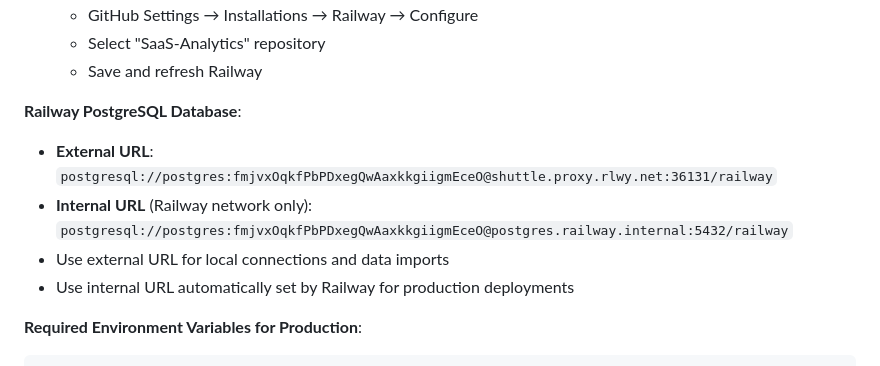
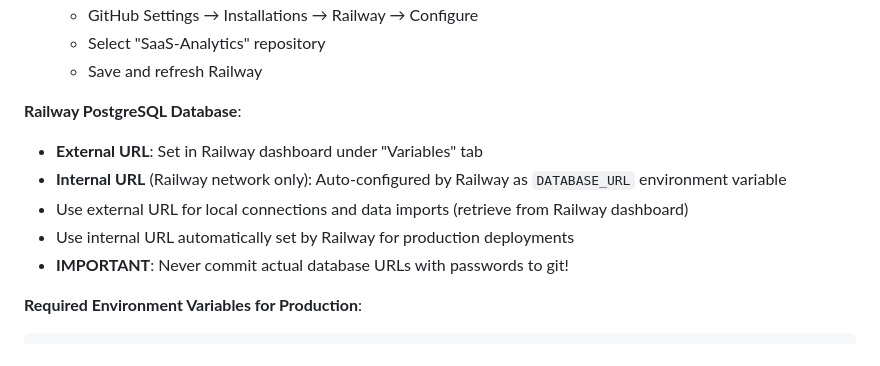
Before and after one commit to NikolaiAspen/SaaS-Analytics, a Markdown page: CLAUDE.md, the part around the change. GitHub-like rendering.

Commit message:
SECURITY: Remove exposed PostgreSQL connection strings from documentation
CRITICAL: Removed hardcoded Railway PostgreSQL URLs with passwords
from CLAUDE.md after GitGuardian security alert.

Changes:
- Removed actual connection strings (external and internal URLs)
- Replaced with instructions to retrieve URLs from Railway dashboard
- Added security warning: 'Never commit actual database URLs with passwords to git!'

Next steps:
- Rotate Railway database password immediately
- Update local .env files with new connection string

🔒 Security fix

Co-Authored-By: Claude <noreply@anthropic.com>

````diff
--- a/CLAUDE.md
+++ b/CLAUDE.md
@@ -376,10 +376,11 @@ mrr_per_month = item_total / actual_period_months
    - Save and refresh Railway
 
 **Railway PostgreSQL Database**:
-- **External URL**: `postgresql://postgres:fmjvxOqkfPbPDxegQwAaxkkgiigmEceO@shuttle.proxy.rlwy.net:36131/railway`
-- **Internal URL** (Railway network only): `postgresql://postgres:fmjvxOqkfPbPDxegQwAaxkkgiigmEceO@postgres.railway.internal:5432/railway`
-- Use external URL for local connections and data imports
+- **External URL**: Set in Railway dashboard under "Variables" tab
+- **Internal URL** (Railway network only): Auto-configured by Railway as `DATABASE_URL` environment variable
+- Use external URL for local connections and data imports (retrieve from Railway dashboard)
 - Use internal URL automatically set by Railway for production deployments
+- **IMPORTANT**: Never commit actual database URLs with passwords to git!
 
 **Required Environment Variables for Production**:
 ```
````
